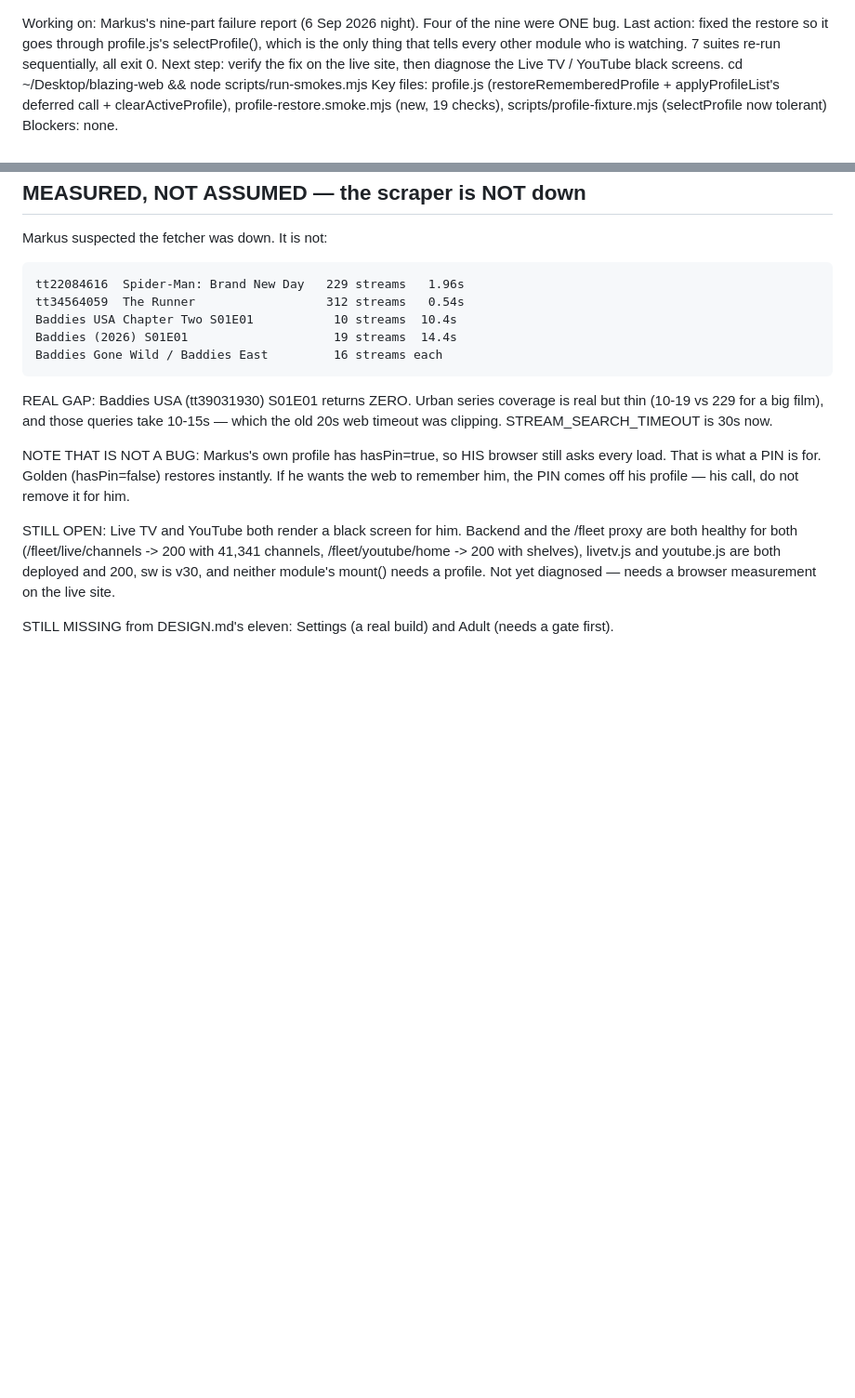
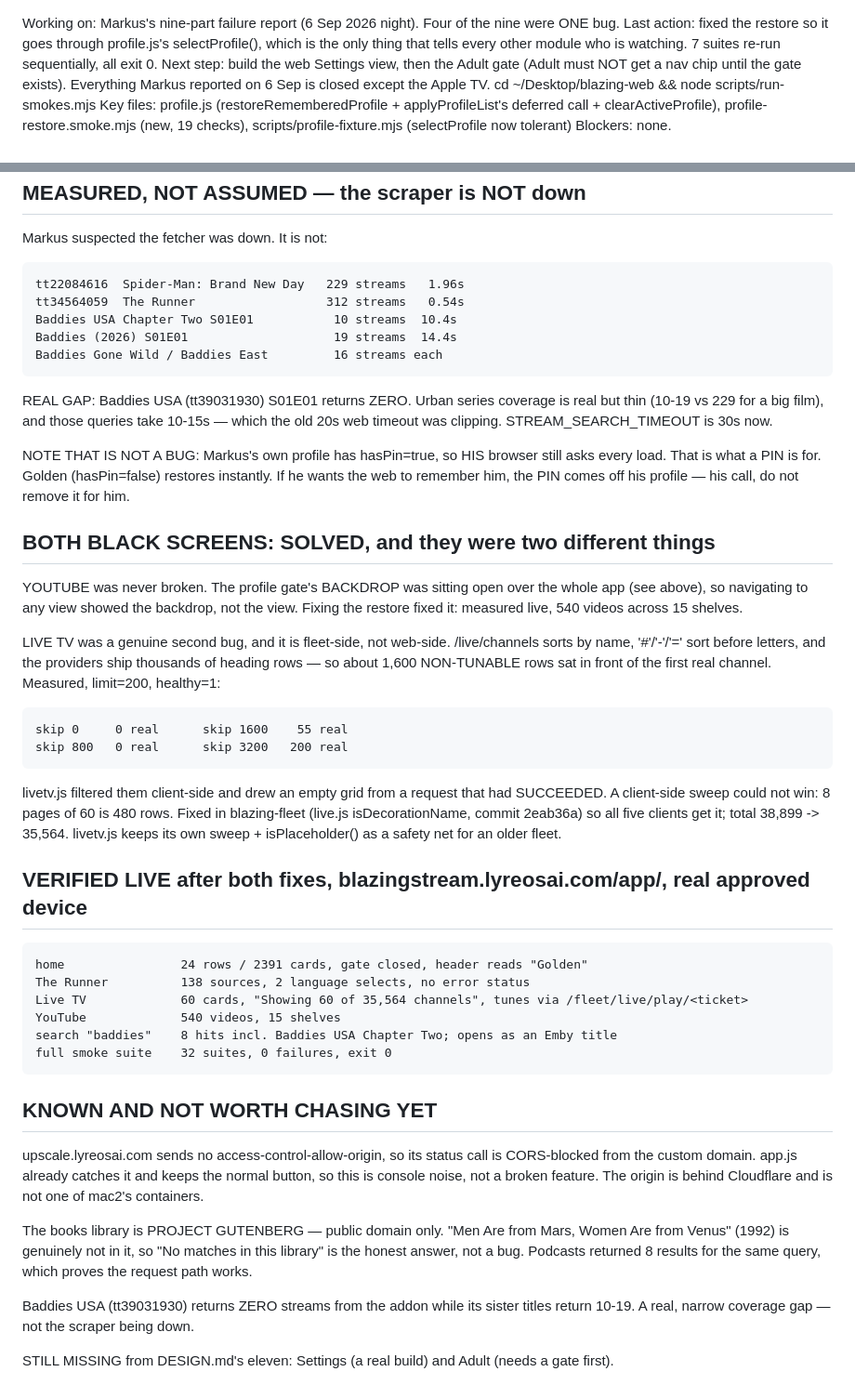
Before and after one commit to Kaoz625/blazing-web, a Markdown page: .claude/handoff.md, 2 parts joined by grey strips. Shown at 93% size. Drawn GitHub-style; blank space fills up the shorter version.

Commit message:
Record both black screens solved and the full live verification
Co-Authored-By: Claude Opus 5 (1M context) <noreply@anthropic.com>

```diff
--- a/.claude/handoff.md
+++ b/.claude/handoff.md
@@ -1,7 +1,8 @@
 Working on: Markus's nine-part failure report (6 Sep 2026 night). Four of the nine were ONE bug.
 Last action: fixed the restore so it goes through profile.js's selectProfile(), which is the only
   thing that tells every other module who is watching. 7 suites re-run sequentially, all exit 0.
-Next step: verify the fix on the live site, then diagnose the Live TV / YouTube black screens.
+Next step: build the web Settings view, then the Adult gate (Adult must NOT get a nav chip
+  until the gate exists). Everything Markus reported on 6 Sep is closed except the Apple TV.
   cd ~/Desktop/blazing-web && node scripts/run-smokes.mjs
 Key files: profile.js (restoreRememberedProfile + applyProfileList's deferred call + clearActiveProfile),
   profile-restore.smoke.mjs (new, 19 checks), scripts/profile-fixture.mjs (selectProfile now tolerant)
@@ -67,9 +68,44 @@ NOTE THAT IS NOT A BUG: Markus's own profile has hasPin=true, so HIS browser sti
 load. That is what a PIN is for. Golden (hasPin=false) restores instantly. If he wants the web to
 remember him, the PIN comes off his profile — his call, do not remove it for him.
 
-STILL OPEN: Live TV and YouTube both render a black screen for him. Backend and the /fleet proxy
-are both healthy for both (/fleet/live/channels -> 200 with 41,341 channels, /fleet/youtube/home
--> 200 with shelves), livetv.js and youtube.js are both deployed and 200, sw is v30, and neither
-module's mount() needs a profile. Not yet diagnosed — needs a browser measurement on the live site.
+## BOTH BLACK SCREENS: SOLVED, and they were two different things
+
+YOUTUBE was never broken. The profile gate's BACKDROP was sitting open over the whole app (see
+above), so navigating to any view showed the backdrop, not the view. Fixing the restore fixed it:
+measured live, 540 videos across 15 shelves.
+
+LIVE TV was a genuine second bug, and it is fleet-side, not web-side. /live/channels sorts by name,
+'#'/'-'/'=' sort before letters, and the providers ship thousands of heading rows — so about 1,600
+NON-TUNABLE rows sat in front of the first real channel. Measured, limit=200, healthy=1:
+
+    skip 0     0 real      skip 1600    55 real
+    skip 800   0 real      skip 3200   200 real
+
+livetv.js filtered them client-side and drew an empty grid from a request that had SUCCEEDED. A
+client-side sweep could not win: 8 pages of 60 is 480 rows. Fixed in blazing-fleet
+(live.js isDecorationName, commit 2eab36a) so all five clients get it; total 38,899 -> 35,564.
+livetv.js keeps its own sweep + isPlaceholder() as a safety net for an older fleet.
+
+## VERIFIED LIVE after both fixes, blazingstream.lyreosai.com/app/, real approved device
+
+    home                24 rows / 2391 cards, gate closed, header reads "Golden"
+    The Runner          138 sources, 2 language selects, no error status
+    Live TV             60 cards, "Showing 60 of 35,564 channels", tunes via /fleet/live/play/<ticket>
+    YouTube             540 videos, 15 shelves
+    search "baddies"    8 hits incl. Baddies USA Chapter Two; opens as an Emby title
+    full smoke suite    32 suites, 0 failures, exit 0
+
+## KNOWN AND NOT WORTH CHASING YET
+
+upscale.lyreosai.com sends no access-control-allow-origin, so its status call is CORS-blocked from
+the custom domain. app.js already catches it and keeps the normal button, so this is console noise,
+not a broken feature. The origin is behind Cloudflare and is not one of mac2's containers.
+
+The books library is PROJECT GUTENBERG — public domain only. "Men Are from Mars, Women Are from
+Venus" (1992) is genuinely not in it, so "No matches in this library" is the honest answer, not a
+bug. Podcasts returned 8 results for the same query, which proves the request path works.
+
+Baddies USA (tt39031930) returns ZERO streams from the addon while its sister titles return 10-19.
+A real, narrow coverage gap — not the scraper being down.
 
 STILL MISSING from DESIGN.md's eleven: Settings (a real build) and Adult (needs a gate first).
```
